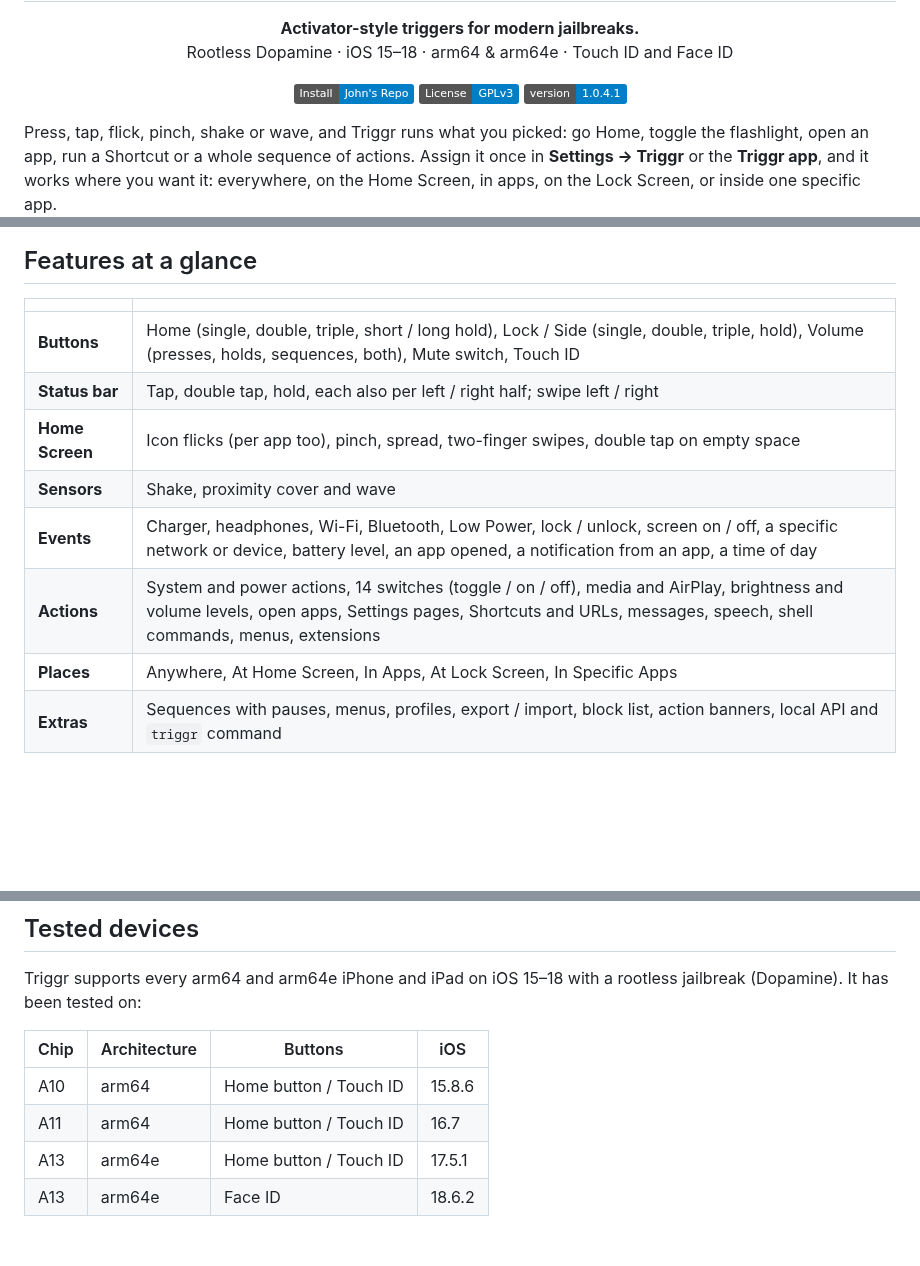
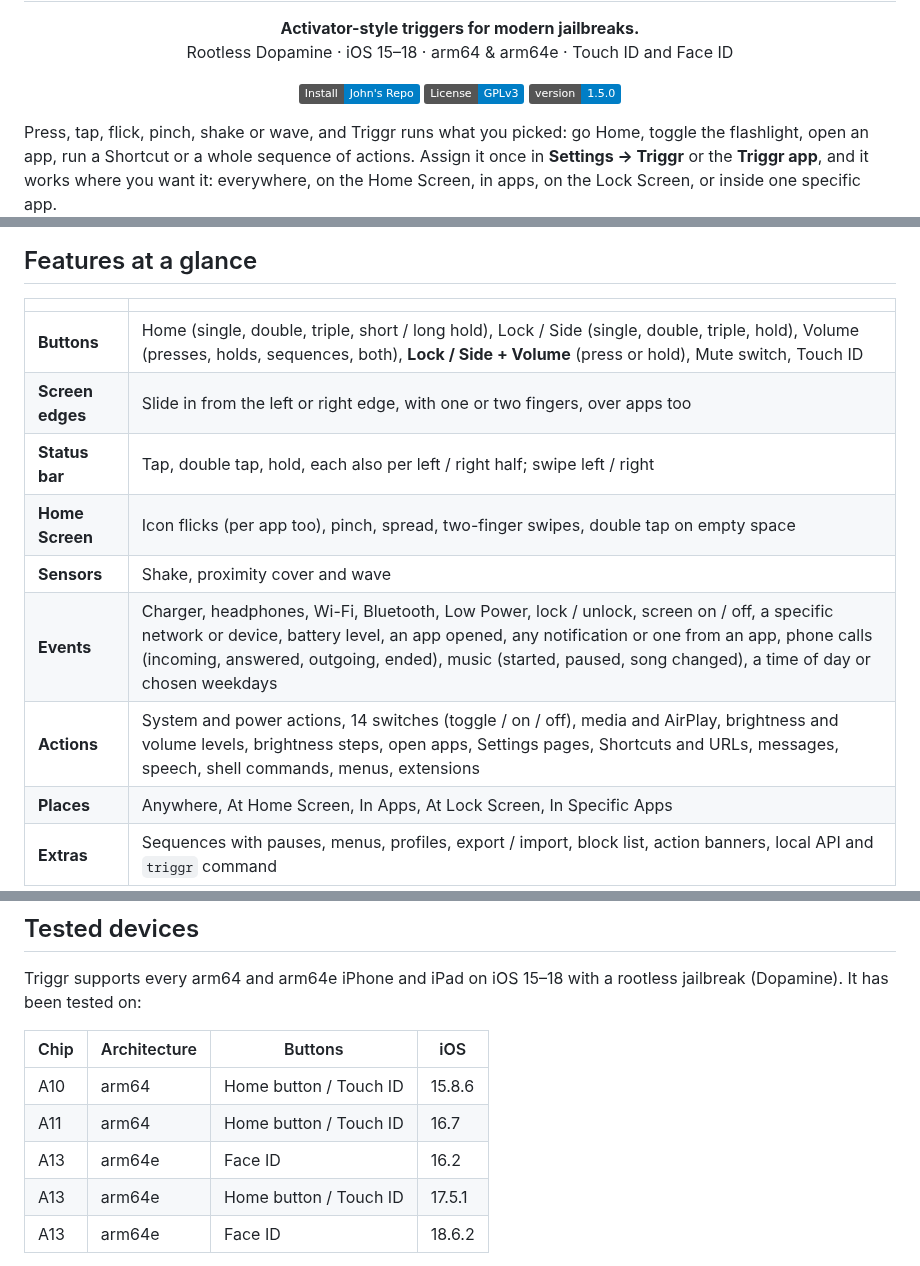
Before and after one commit to Jond-ie/triggr, a Markdown page: README.md, 3 parts joined by grey strips. Drawn GitHub-style; badges without logos; blank space fills up the shorter version.

```diff
--- a/README.md
+++ b/README.md
@@ -8,7 +8,7 @@
 <p align="center">
   <a href="https://jond-ie.github.io/repo/"><img src="https://img.shields.io/badge/Install-John's%20Repo-blue" alt="Install from John's Repo"></a>
   <a href="LICENSE"><img src="https://img.shields.io/badge/License-GPLv3-blue.svg" alt="GPL-3.0"></a>
-  <img src="https://img.shields.io/badge/version-1.0.4.1-informational" alt="Version 1.0.4.1">
+  <img src="https://img.shields.io/badge/version-1.5.0-informational" alt="Version 1.5.0">
 </p>
 
 Press, tap, flick, pinch, shake or wave, and Triggr runs what you picked: go
@@ -65,12 +65,13 @@ Screen, or inside one specific app.
 
 | | |
 |---|---|
-| **Buttons** | Home (single, double, triple, short / long hold), Lock / Side (single, double, triple, hold), Volume (presses, holds, sequences, both), Mute switch, Touch ID |
+| **Buttons** | Home (single, double, triple, short / long hold), Lock / Side (single, double, triple, hold), Volume (presses, holds, sequences, both), **Lock / Side + Volume** (press or hold), Mute switch, Touch ID |
+| **Screen edges** | Slide in from the left or right edge, with one or two fingers, over apps too |
 | **Status bar** | Tap, double tap, hold, each also per left / right half; swipe left / right |
 | **Home Screen** | Icon flicks (per app too), pinch, spread, two-finger swipes, double tap on empty space |
 | **Sensors** | Shake, proximity cover and wave |
-| **Events** | Charger, headphones, Wi-Fi, Bluetooth, Low Power, lock / unlock, screen on / off, a specific network or device, battery level, an app opened, a notification from an app, a time of day |
-| **Actions** | System and power actions, 14 switches (toggle / on / off), media and AirPlay, brightness and volume levels, open apps, Settings pages, Shortcuts and URLs, messages, speech, shell commands, menus, extensions |
+| **Events** | Charger, headphones, Wi-Fi, Bluetooth, Low Power, lock / unlock, screen on / off, a specific network or device, battery level, an app opened, any notification or one from an app, phone calls (incoming, answered, outgoing, ended), music (started, paused, song changed), a time of day or chosen weekdays |
+| **Actions** | System and power actions, 14 switches (toggle / on / off), media and AirPlay, brightness and volume levels, brightness steps, open apps, Settings pages, Shortcuts and URLs, messages, speech, shell commands, menus, extensions |
 | **Places** | Anywhere, At Home Screen, In Apps, At Lock Screen, In Specific Apps |
 | **Extras** | Sequences with pauses, menus, profiles, export / import, block list, action banners, local API and `triggr` command |
 
@@ -83,6 +84,7 @@ rootless jailbreak (Dopamine). It has been tested on:
 |---|---|---|---|
 | A10 | arm64 | Home button / Touch ID | 15.8.6 |
 | A11 | arm64 | Home button / Touch ID | 16.7 |
+| A13 | arm64e | Face ID | 16.2 |
 | A13 | arm64e | Home button / Touch ID | 17.5.1 |
 | A13 | arm64e | Face ID | 18.6.2 |
 
```
Also changed, not shown: other parts of README.md (+6 -1 lines), App/Resources/AppIcon60x60@2x.png, App/Resources/AppIcon60x60@3x.png, Prefs/Resources/icon.png, Prefs/Resources/icon@2x.png, Prefs/Resources/icon@3x.png, 5 other files.
